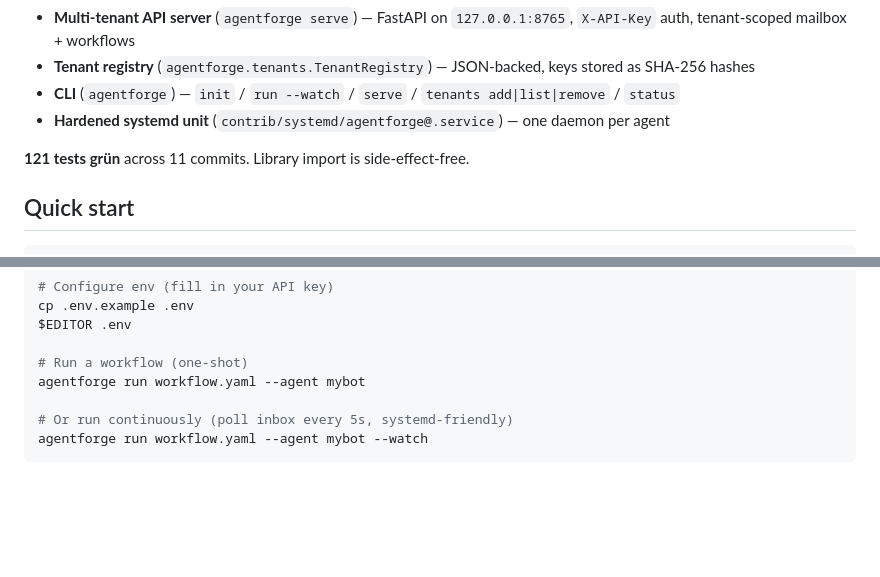
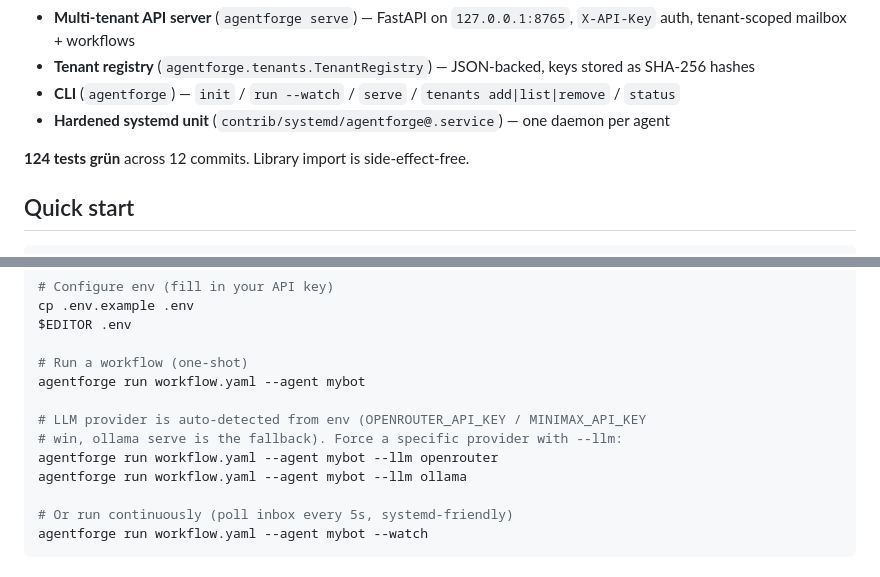
Before and after one commit to Cole666hs/agent-forge, a Markdown page: README.md, 2 parts joined by grey strips. GitHub-like rendering; blank space fills up the shorter version.

Commit message:
docs(readme): document --llm option in quick-start

```diff
--- a/README.md
+++ b/README.md
@@ -18,7 +18,7 @@
 - **CLI** (`agentforge`) — `init` / `run --watch` / `serve` / `tenants add|list|remove` / `status`
 - **Hardened systemd unit** (`contrib/systemd/agentforge@.service`) — one daemon per agent
 
-**121 tests grün** across 11 commits. Library import is side-effect-free.
+**124 tests grün** across 12 commits. Library import is side-effect-free.
 
 ## Quick start
 
@@ -40,6 +40,11 @@ $EDITOR .env
 
 # Run a workflow (one-shot)
 agentforge run workflow.yaml --agent mybot
+
+# LLM provider is auto-detected from env (OPENROUTER_API_KEY / MINIMAX_API_KEY
+# win, ollama serve is the fallback). Force a specific provider with --llm:
+agentforge run workflow.yaml --agent mybot --llm openrouter
+agentforge run workflow.yaml --agent mybot --llm ollama
 
 # Or run continuously (poll inbox every 5s, systemd-friendly)
 agentforge run workflow.yaml --agent mybot --watch
```
